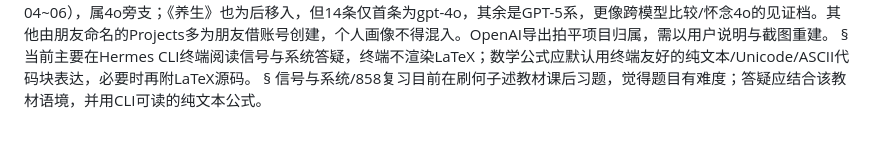
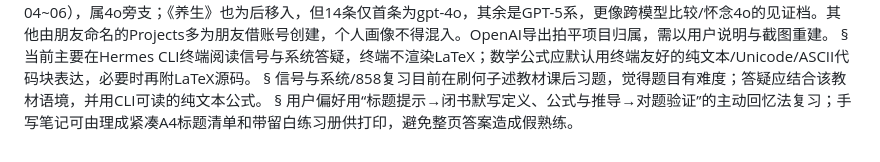
Before and after one commit to nier111/hermes_sync, a Markdown page: memories/USER.md, the part around the change. Drawn GitHub-style.

Commit message:
sync 2026-09-12 21:51:39

```diff
--- a/memories/USER.md
+++ b/memories/USER.md
@@ -59,3 +59,5 @@ Hyprland快捷键偏好:保留普通Ctrl+C/V，同时用Ctrl+Shift+C/V作为统
 当前主要在Hermes CLI终端阅读信号与系统答疑，终端不渲染LaTeX；数学公式应默认用终端友好的纯文本/Unicode/ASCII代码块表达，必要时再附LaTeX源码。
 §
 信号与系统/858复习目前在刷何子述教材课后习题，觉得题目有难度；答疑应结合该教材语境，并用CLI可读的纯文本公式。
+§
+用户偏好用“标题提示→闭书默写定义、公式与推导→对题验证”的主动回忆法复习；手写笔记可由理成紧凑A4标题清单和带留白练习册供打印，避免整页答案造成假熟练。
```
